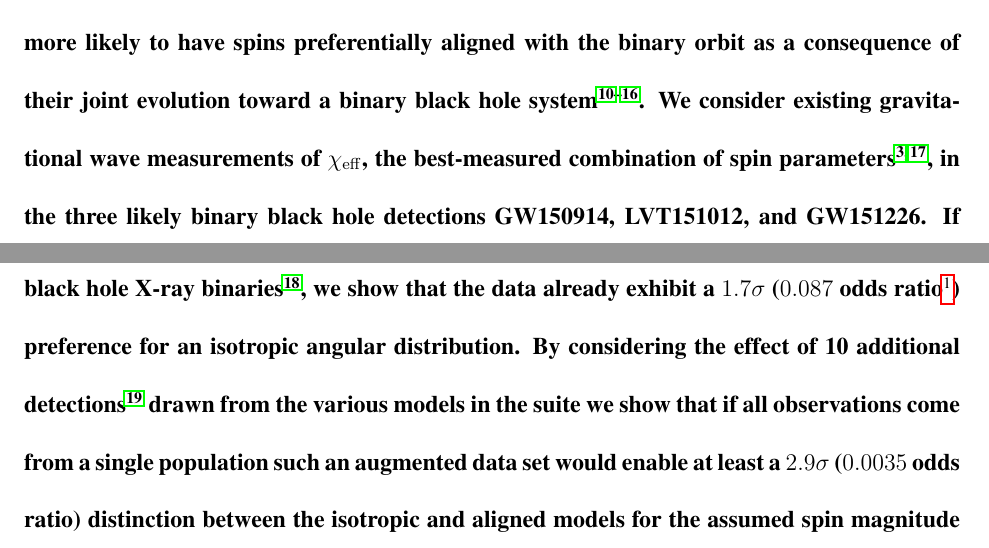
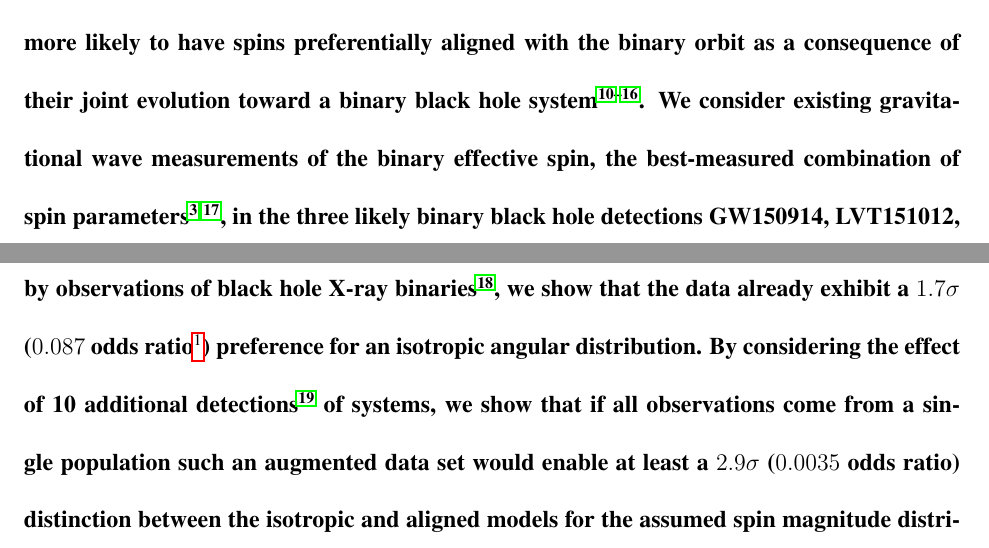
Before and after one commit to farr/AlignedVersusIsoSpin, a LaTeX paper (paper/AlignedIsotropicGW.tex): two parts of pages 1 and 2 of 31, joined at a grey line, cut so that both start at the same text. Compiled offline with pdfLaTeX.

Commit message:
Better wording in abstract, closes #15.

```diff
--- a/paper/AlignedIsotropicGW.tex
+++ b/paper/AlignedIsotropicGW.tex
@@ -84,8 +84,8 @@
   likely to have spins preferentially aligned with the binary orbit as
   a consequence of their joint evolution toward a binary black hole
   system\cite{TutukovYungelson:1973,TutukovYungelson:1993,Lipunov:1997,2016Natur.534..512B,Stevenson:2017,MandeldeMink:2016,Marchant:2016}.
-  We consider existing gravitational wave measurements of $\chieff$,
-  the best-measured combination of spin
+  We consider existing gravitational wave measurements of the binary
+  effective spin, the best-measured combination of spin
   parameters\cite{2016PhRvL.116x1102A,O1-BBH}, in the three likely
   binary black hole detections GW150914, LVT151012, and GW151226.  If
   binary black hole spin magnitudes extend to high values, as is
@@ -96,9 +96,3 @@
     $x \sigma$ with $x = \Phi^{-1}\left( 1 - r/2 \right)$, where
     $\Phi$ is the unit normal CDF.})  preference for an isotropic
   angular distribution.  By considering the effect of 10 additional
-  detections\cite{2016ApJ...833L...1A} drawn from the various models
-  in the suite we show that if all observations come from a single
-  population such an augmented data set would enable at least a
-  $\OTwoSigmaIsoAlignedMin\sigma$ ($\OTwoOddsIsoAlignedMin$ odds
-  ratio) distinction between the isotropic and aligned models for the
-  assumed spin magnitude distributions, and in most cases better than
@@ -109 +99,5 @@
-  observations.
+  detections\cite{2016ApJ...833L...1A} of systems, we show that if all
+  observations come from a single population such an augmented data
+  set would enable at least a $\OTwoSigmaIsoAlignedMin\sigma$
+  ($\OTwoOddsIsoAlignedMin$ odds ratio) distinction between the
+  isotropic and aligned models for the assumed spin magnitude
```
Also changed, not shown: paper/AlignedIsotropicGW.pdf, paper/AlignedIsotropicGW.tex (9 more changed lines).
